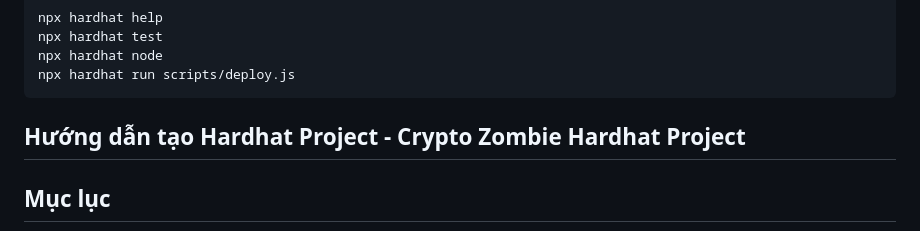
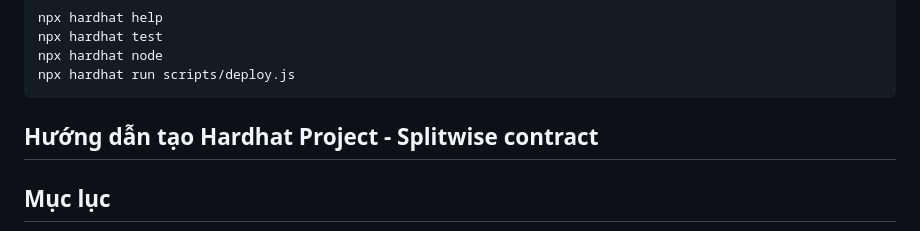
Before and after one commit to CptDat9/CS251_Project3, a Markdown page: README.md, the part around the change. GitHub-like rendering.

````diff
--- a/README.md
+++ b/README.md
@@ -19,7 +19,7 @@ npx hardhat node
 npx hardhat run scripts/deploy.js
 ```
 
-## Hướng dẫn tạo Hardhat Project - Crypto Zombie Hardhat Project
+## Hướng dẫn tạo Hardhat Project - Splitwise contract
 
 ## Mục lục
 - [Giới thiệu](#giới-thiệu)
````
